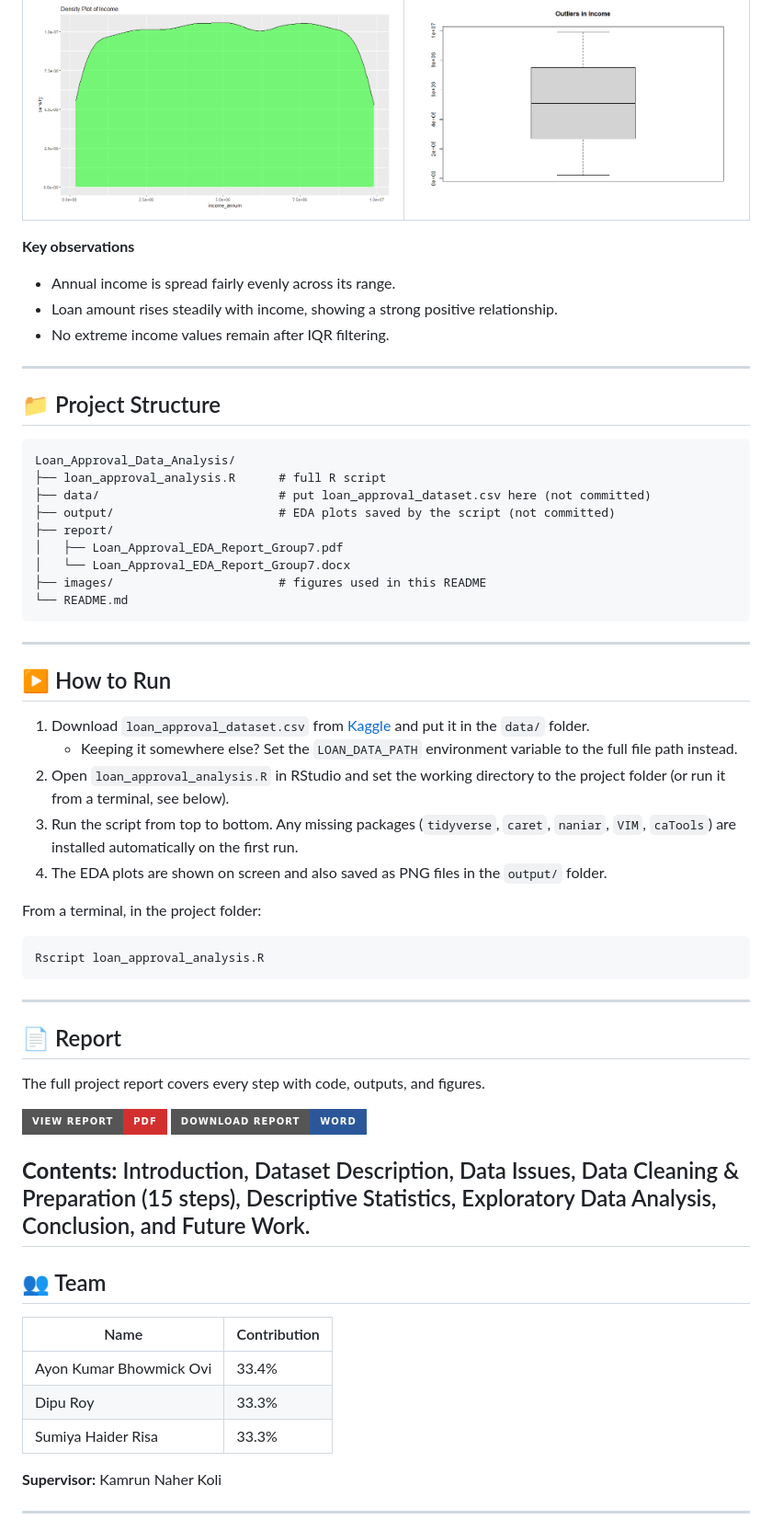
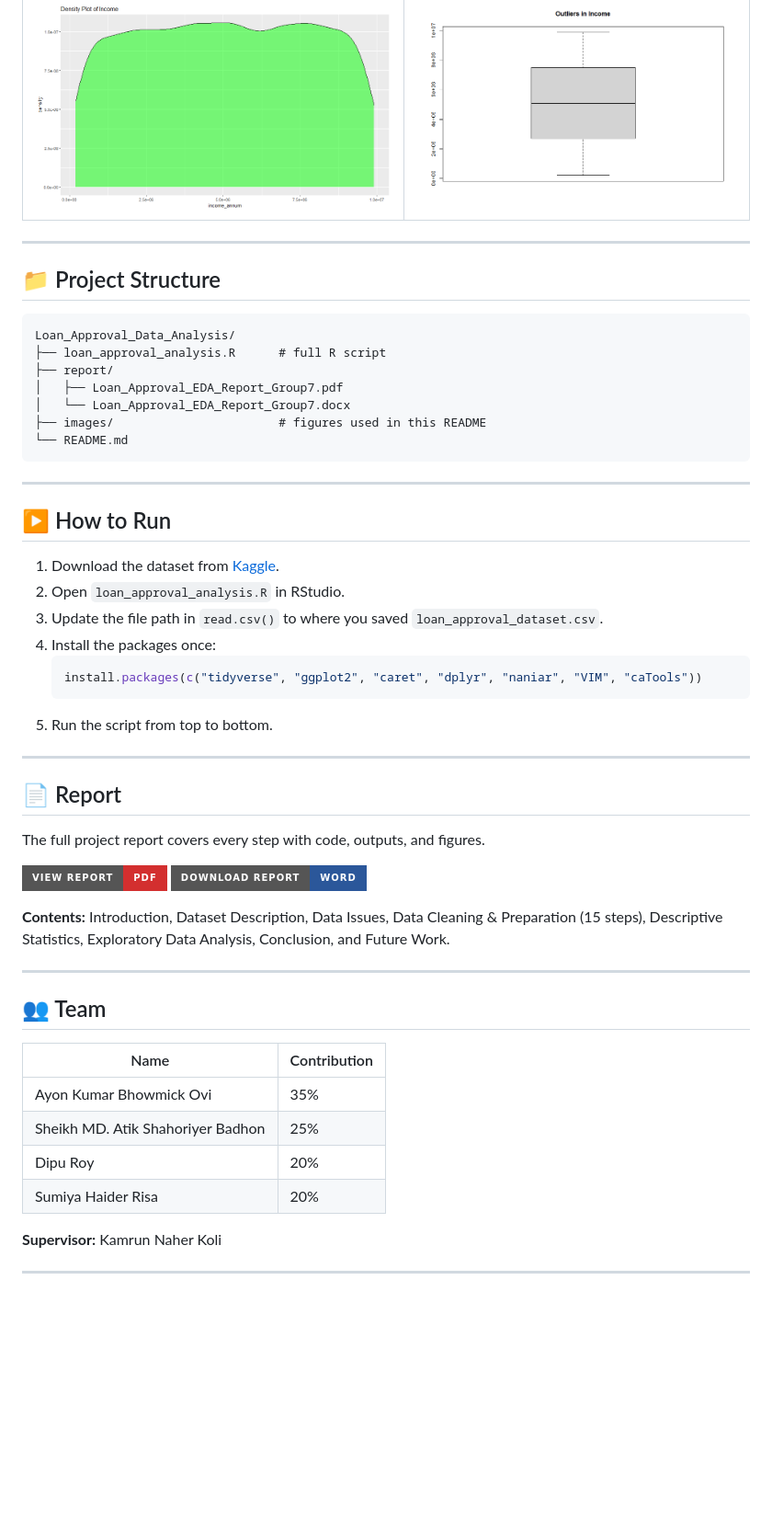
Before and after one commit to AyonBhowmick/Loan_Approval_Data_Analysis, a Markdown page: README.md, the part around one of its changes. Shown at 92% size. Drawn GitHub-style; badges without logos; blank space fills up the shorter version.

````diff
--- a/README.md
+++ b/README.md
@@ -66,11 +84,6 @@ This project builds a complete **data preparation and exploratory data analysis
 | Income Density | Outlier Check (Boxplot) |
 |---|---|
 | <img src="images/income_density.png" width="100%"/> | <img src="images/income_outliers_boxplot.png" width="100%"/> |
-
-**Key observations**
-- Annual income is spread fairly evenly across its range.
-- Loan amount rises steadily with income, showing a strong positive relationship.
-- No extreme income values remain after IQR filtering.
 
 ---
 
@@ -78,8 +91,6 @@ This project builds a complete **data preparation and exploratory data analysis
 ```
 Loan_Approval_Data_Analysis/
 ├── loan_approval_analysis.R      # full R script
-├── data/                         # put loan_approval_dataset.csv here (not committed)
-├── output/                       # EDA plots saved by the script (not committed)
 ├── report/
 │   ├── Loan_Approval_EDA_Report_Group7.pdf
 │   └── Loan_Approval_EDA_Report_Group7.docx
@@ -90,16 +101,14 @@ Loan_Approval_Data_Analysis/
 ---
 
 ## ▶️ How to Run
-1. Download `loan_approval_dataset.csv` from [Kaggle](https://www.kaggle.com/datasets/architsharma01/loan-approval-prediction-dataset) and put it in the `data/` folder.
-   - Keeping it somewhere else? Set the `LOAN_DATA_PATH` environment variable to the full file path instead.
-2. Open `loan_approval_analysis.R` in RStudio and set the working directory to the project folder (or run it from a terminal, see below).
-3. Run the script from top to bottom. Any missing packages (`tidyverse`, `caret`, `naniar`, `VIM`, `caTools`) are installed automatically on the first run.
-4. The EDA plots are shown on screen and also saved as PNG files in the `output/` folder.
-
-From a terminal, in the project folder:
-```bash
-Rscript loan_approval_analysis.R
-```
+1. Download the dataset from [Kaggle](https://www.kaggle.com/datasets/architsharma01/loan-approval-prediction-dataset).
+2. Open `loan_approval_analysis.R` in RStudio.
+3. Update the file path in `read.csv()` to where you saved `loan_approval_dataset.csv`.
+4. Install the packages once:
+   ```r
+   install.packages(c("tidyverse", "ggplot2", "caret", "dplyr", "naniar", "VIM", "caTools"))
+   ```
+5. Run the script from top to bottom.
 
 ---
 
@@ -112,14 +121,16 @@ The full project report covers every step with code, outputs, and figures.
 </p>
 
 **Contents:** Introduction, Dataset Description, Data Issues, Data Cleaning & Preparation (15 steps), Descriptive Statistics, Exploratory Data Analysis, Conclusion, and Future Work.
+
 ---
 
 ## 👥 Team
 | Name | Contribution |
 |---|---|
-| Ayon Kumar Bhowmick Ovi | 33.4% |
-| Dipu Roy | 33.3% |
-| Sumiya Haider Risa | 33.3% |
+| Ayon Kumar Bhowmick Ovi | 35% |
+| Sheikh MD. Atik Shahoriyer Badhon | 25% |
+| Dipu Roy | 20% |
+| Sumiya Haider Risa | 20% |
 
 **Supervisor:** Kamrun Naher Koli
 
````
Also changed, not shown: other parts of README.md (+20 -2 lines), images/cibil_vs_loan_status.png (added), images/education_vs_loan_status.png (added), images/income_vs_loan_status.png (added), images/loan_approval_count.png (added), 2 other files.
